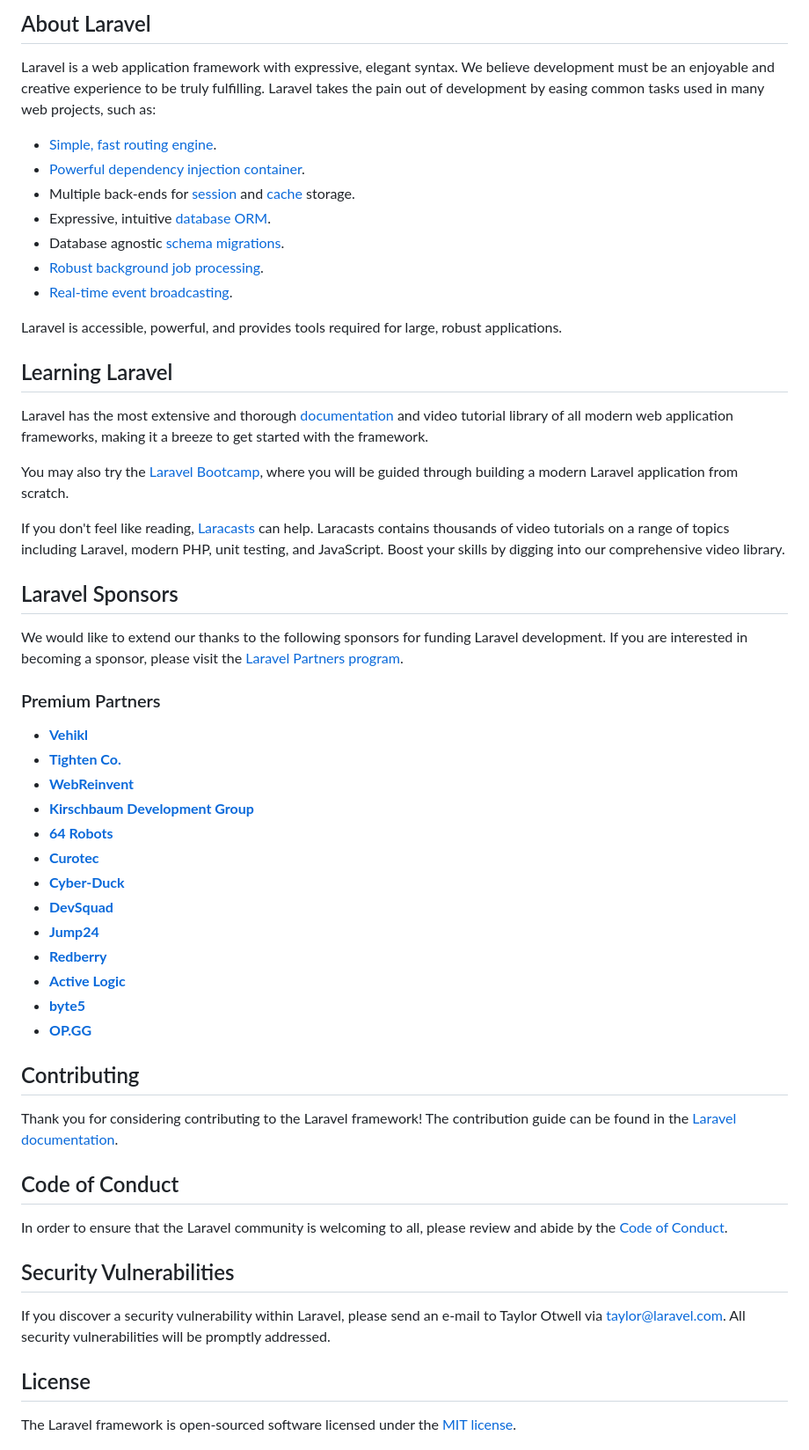
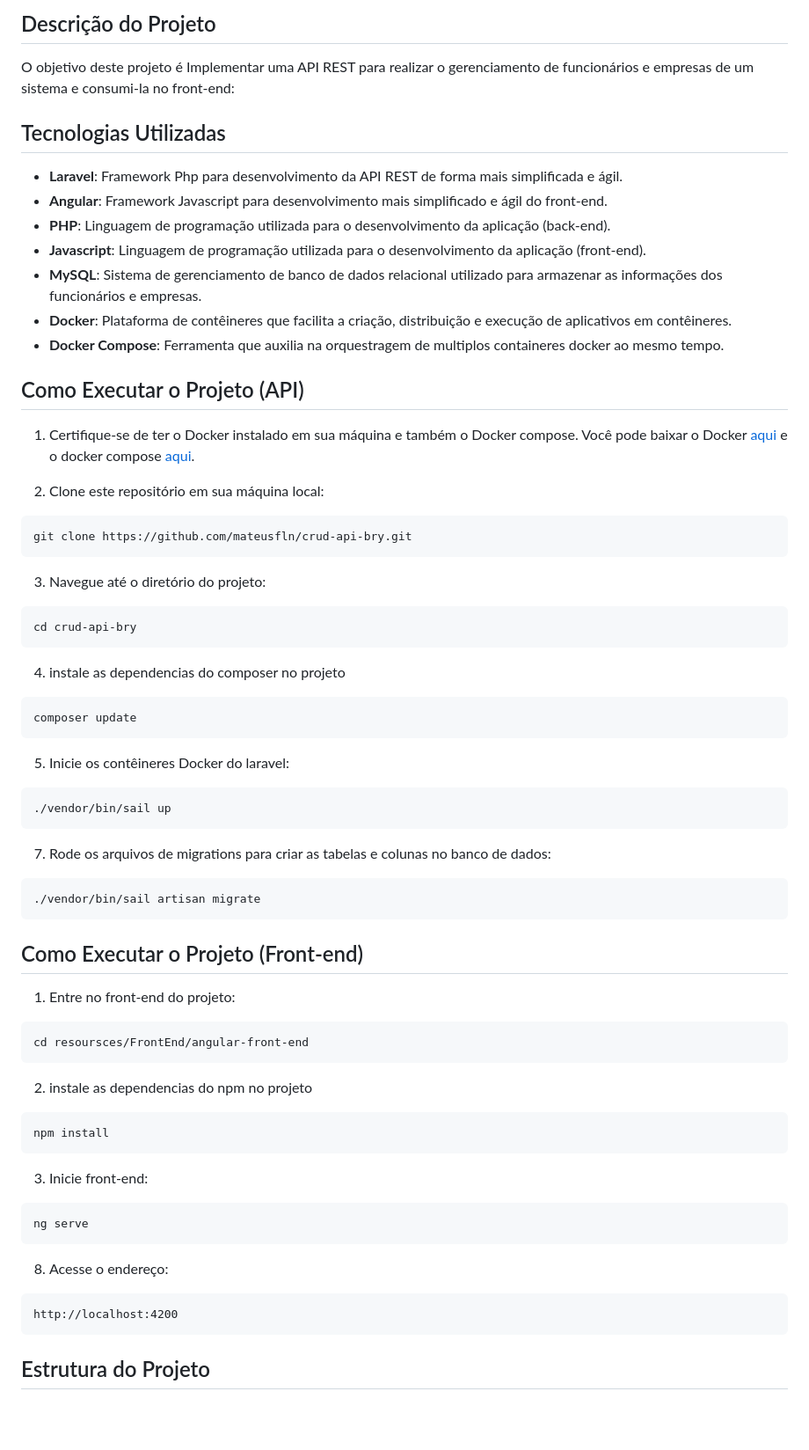
Before and after one commit to mateusfln/crud-api-bry, a Markdown page: README.md, the part around the change printed below. Shown: that part at 88% size. Rendered like a GitHub page; blank space fills up the shorter version.

````diff
--- a/README.md
+++ b/README.md
@@ -9,58 +4,75 @@
 
-## About Laravel
+## Descrição do Projeto
 
-Laravel is a web application framework with expressive, elegant syntax. We believe development must be an enjoyable and creative experience to be truly fulfilling. Laravel takes the pain out of development by easing common tasks used in many web projects, such as:
+O objetivo deste projeto é Implementar uma API REST para realizar o gerenciamento de funcionários e empresas de um sistema e consumi-la no front-end:
 
-- [Simple, fast routing engine](https://laravel.com/docs/routing).
-- [Powerful dependency injection container](https://laravel.com/docs/container).
-- Multiple back-ends for [session](https://laravel.com/docs/session) and [cache](https://laravel.com/docs/cache) storage.
-- Expressive, intuitive [database ORM](https://laravel.com/docs/eloquent).
-- Database agnostic [schema migrations](https://laravel.com/docs/migrations).
-- [Robust background job processing](https://laravel.com/docs/queues).
-- [Real-time event broadcasting](https://laravel.com/docs/broadcasting).
+## Tecnologias Utilizadas
 
-Laravel is accessible, powerful, and provides tools required for large, robust applications.
+- **Laravel**: Framework Php para desenvolvimento da API REST de forma mais simplificada e ágil.
+- **Angular**: Framework Javascript para desenvolvimento mais simplificado e ágil do front-end.
+- **PHP**: Linguagem de programação utilizada para o desenvolvimento da aplicação (back-end).
+- **Javascript**: Linguagem de programação utilizada para o desenvolvimento da aplicação (front-end).
+- **MySQL**: Sistema de gerenciamento de banco de dados relacional utilizado para armazenar as informações dos funcionários e empresas.
+- **Docker**: Plataforma de contêineres que facilita a criação, distribuição e execução de aplicativos em contêineres.
+- **Docker Compose**: Ferramenta que auxilia na orquestragem de multiplos containeres docker ao mesmo tempo.
 
-## Learning Laravel
+## Como Executar o Projeto (API)
 
-Laravel has the most extensive and thorough [documentation](https://laravel.com/docs) and video tutorial library of all modern web application frameworks, making it a breeze to get started with the framework.
+1. Certifique-se de ter o Docker instalado em sua máquina e também o Docker compose. Você pode baixar o Docker [aqui](https://www.docker.com/get-started) e o docker compose [aqui](https://docs.docker.com/compose/install/).
 
-You may also try the [Laravel Bootcamp](https://bootcamp.laravel.com), where you will be guided through building a modern Laravel application from scratch.
+2. Clone este repositório em sua máquina local:
 
-If you don't feel like reading, [Laracasts](https://laracasts.com) can help. Laracasts contains thousands of video tutorials on a range of topics including Laravel, modern PHP, unit testing, and JavaScript. Boost your skills by digging into our comprehensive video library.
+```
+git clone https://github.com/mateusfln/crud-api-bry.git
+```
 
-## Laravel Sponsors
+3. Navegue até o diretório do projeto:
 
-We would like to extend our thanks to the following sponsors for funding Laravel development. If you are interested in becoming a sponsor, please visit the [Laravel Partners program](https://partners.laravel.com).
+```
+cd crud-api-bry
+```
+4. instale as dependencias do composer no projeto
 
-### Premium Partners
+```
+composer update
+```
+5. Inicie os contêineres Docker do laravel:
 
-- **[Vehikl](https://vehikl.com/)**
-- **[Tighten Co.](https://tighten.co)**
-- **[WebReinvent](https://webreinvent.com/)**
-- **[Kirschbaum Development Group](https://kirschbaumdevelopment.com)**
-- **[64 Robots](https://64robots.com)**
-- **[Curotec](https://www.curotec.com/services/technologies/laravel/)**
-- **[Cyber-Duck](https://cyber-duck.co.uk)**
-- **[DevSquad](https://devsquad.com/hire-laravel-developers)**
-- **[Jump24](https://jump24.co.uk)**
-- **[Redberry](https://redberry.international/laravel/)**
-- **[Active Logic](https://activelogic.com)**
-- **[byte5](https://byte5.de)**
-- **[OP.GG](https://op.gg)**
+```
+./vendor/bin/sail up
+```
 
-## Contributing
+7. Rode os arquivos de migrations para criar as tabelas e colunas no banco de dados:
 
-Thank you for considering contributing to the Laravel framework! The contribution guide can be found in the [Laravel documentation](https://laravel.com/docs/contributions).
+```
+./vendor/bin/sail artisan migrate
+```
 
-## Code of Conduct
+## Como Executar o Projeto (Front-end)
 
-In order to ensure that the Laravel community is welcoming to all, please review and abide by the [Code of Conduct](https://laravel.com/docs/contributions#code-of-conduct).
+1. Entre no front-end do projeto:
 
-## Security Vulnerabilities
+```
+cd resoursces/FrontEnd/angular-front-end
+```
 
-If you discover a security vulnerability within Laravel, please send an e-mail to Taylor Otwell via [taylor@laravel.com](mailto:taylor@laravel.com). All security vulnerabilities will be promptly addressed.
+2. instale as dependencias do npm no projeto
 
-## License
+```
+npm install
+```
 
-The Laravel framework is open-sourced software licensed under the [MIT license](https://opensource.org/licenses/MIT).
+3. Inicie front-end:
+
+```
+ng serve
+```
+
+8. Acesse o endereço:
+
+```
+http://localhost:4200
+```
+
+## Estrutura do Projeto
+
````
Also changed, not shown: other parts of README.md (+21 -7 lines).
